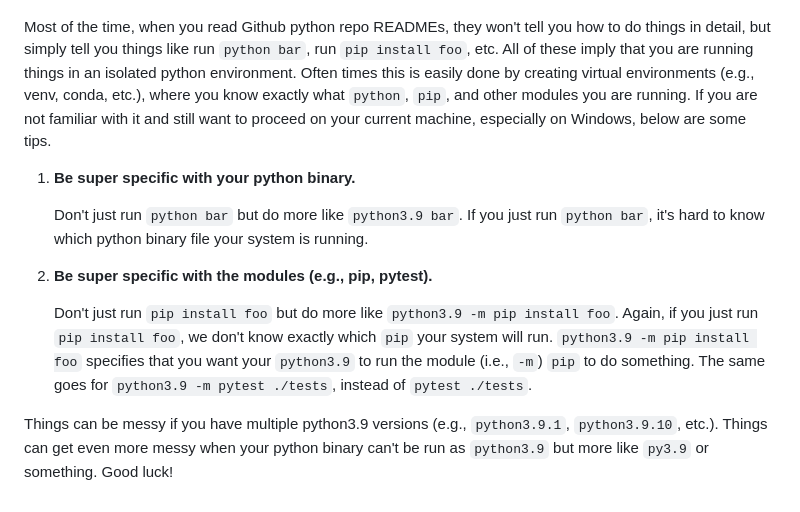
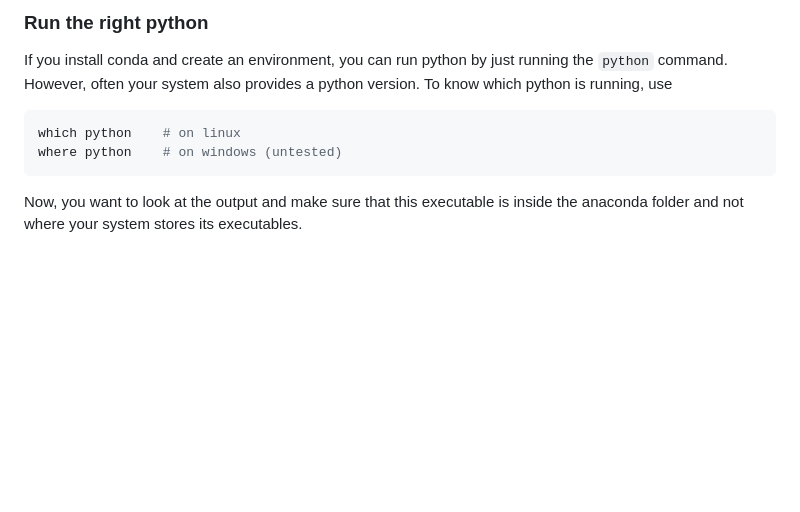
Before and after one commit to intelligent-systems-course/schnapsen, a Markdown page: README.md, the part around one of its changes. Rendered like a GitHub page; blank space fills up the shorter version.

````diff
--- a/README.md
+++ b/README.md
@@ -69,3 +84,18 @@ For example, if you want to see how a RandBot play against another RandBot, type
+### Run the right python ###
+
+If you install conda and create an environment, you can run python by just running the `python` command.
+However, often your system also provides a python version.
+To know which python is running, use
+```sh
+which python    # on linux
+where python    # on windows (untested)
+```
+Now, you want to look at the output and make sure that this executable is inside the anaconda folder and not where your system stores its executables.
+
+
+
+
+<!--
 
 Most of the time, when you read Github python repo READMEs, they won't tell you how to do things in detail, but simply tell you things like run `python bar`, run `pip install foo`, etc. All of these imply that you are running things in an isolated python environment. Often times this is easily done by creating virtual environments (e.g., venv, conda, etc.), where you know exactly what `python`, `pip`, and other modules you are running. If you are not familiar with it and still want to proceed on your current machine, especially on Windows, below are some tips.
 
@@ -78,3 +108,4 @@ Most of the time, when you read Github python repo READMEs, they won't tell you
    Don't just run `pip install foo` but do more like `python3.9 -m pip install foo`. Again, if you just run `pip install foo`, we don't know exactly which `pip` your system will run. `python3.9 -m pip install foo` specifies that you want your `python3.9` to run the module (i.e., `-m`) `pip` to do something. The same goes for `python3.9 -m pytest ./tests`, instead of `pytest ./tests`.
 
 Things can be messy if you have multiple python3.9 versions (e.g., `python3.9.1`, `python3.9.10`, etc.). Things can get even more messy when your python binary can't be run as `python3.9` but more like `py3.9` or something. Good luck!
+-->
````
Also changed, not shown: other parts of README.md (+53 -38 lines).
